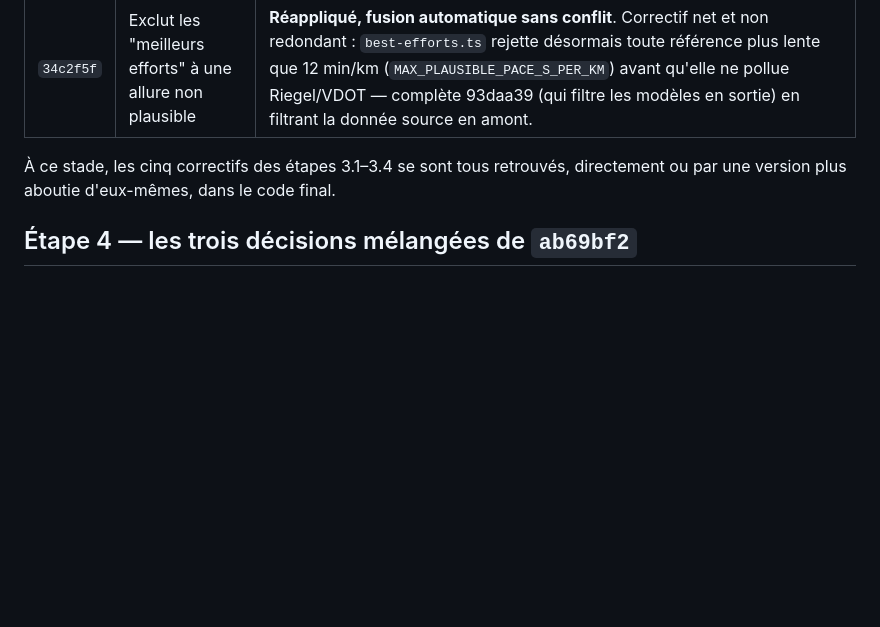
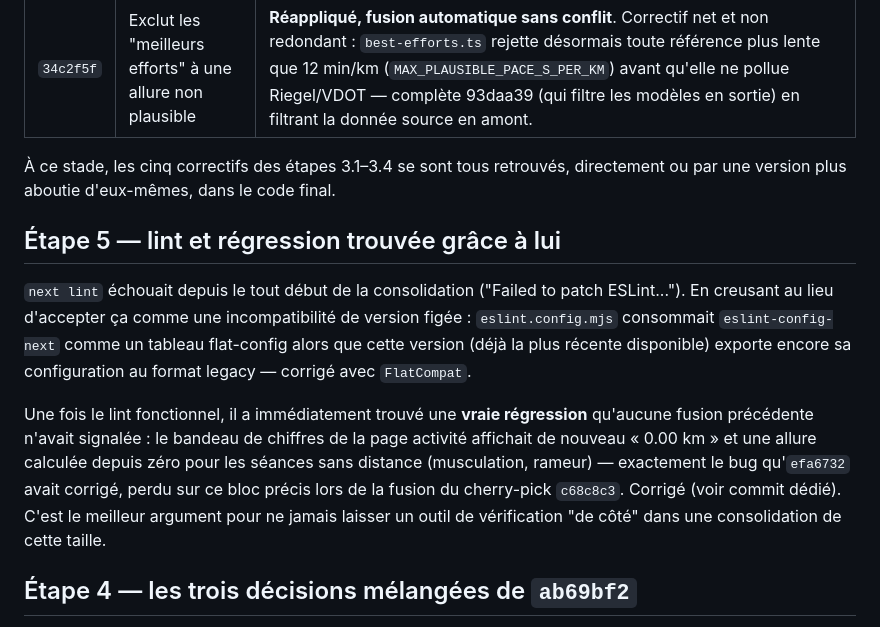
Before and after one commit to Alartic-phone/tra-ner-, a Markdown page: CONSOLIDATION.md, the part around the change. Rendered like a GitHub page; blank space fills up the shorter version.

Commit message:
docs(coach): CONSOLIDATION.md — lint corrigé, régression trouvée et fixée
Co-Authored-By: Claude Sonnet 5 <noreply@anthropic.com>
Claude-Session: https://claude.ai/code/session_01BPYE9yTBh7bsprFTTmmzEd

```diff
--- a/CONSOLIDATION.md
+++ b/CONSOLIDATION.md
@@ -114,6 +114,24 @@ refixés en mieux, sur le même terrain.
 À ce stade, les cinq correctifs des étapes 3.1–3.4 se sont tous retrouvés,
 directement ou par une version plus aboutie d'eux-mêmes, dans le code final.
 
+## Étape 5 — lint et régression trouvée grâce à lui
+
+`next lint` échouait depuis le tout début de la consolidation
+("Failed to patch ESLint..."). En creusant au lieu d'accepter ça comme une
+incompatibilité de version figée : `eslint.config.mjs` consommait
+`eslint-config-next` comme un tableau flat-config alors que cette version
+(déjà la plus récente disponible) exporte encore sa configuration au
+format legacy — corrigé avec `FlatCompat`.
+
+Une fois le lint fonctionnel, il a immédiatement trouvé une **vraie
+régression** qu'aucune fusion précédente n'avait signalée : le bandeau de
+chiffres de la page activité affichait de nouveau « 0.00 km » et une
+allure calculée depuis zéro pour les séances sans distance (musculation,
+rameur) — exactement le bug qu'`efa6732` avait corrigé, perdu sur ce bloc
+précis lors de la fusion du cherry-pick `c68c8c3`. Corrigé (voir commit
+dédié). C'est le meilleur argument pour ne jamais laisser un outil de
+vérification "de côté" dans une consolidation de cette taille.
+
 ## Étape 4 — les trois décisions mélangées de `ab69bf2`
 
 Le commit original mélangeait trois décisions sans rapport ; traitées
```
